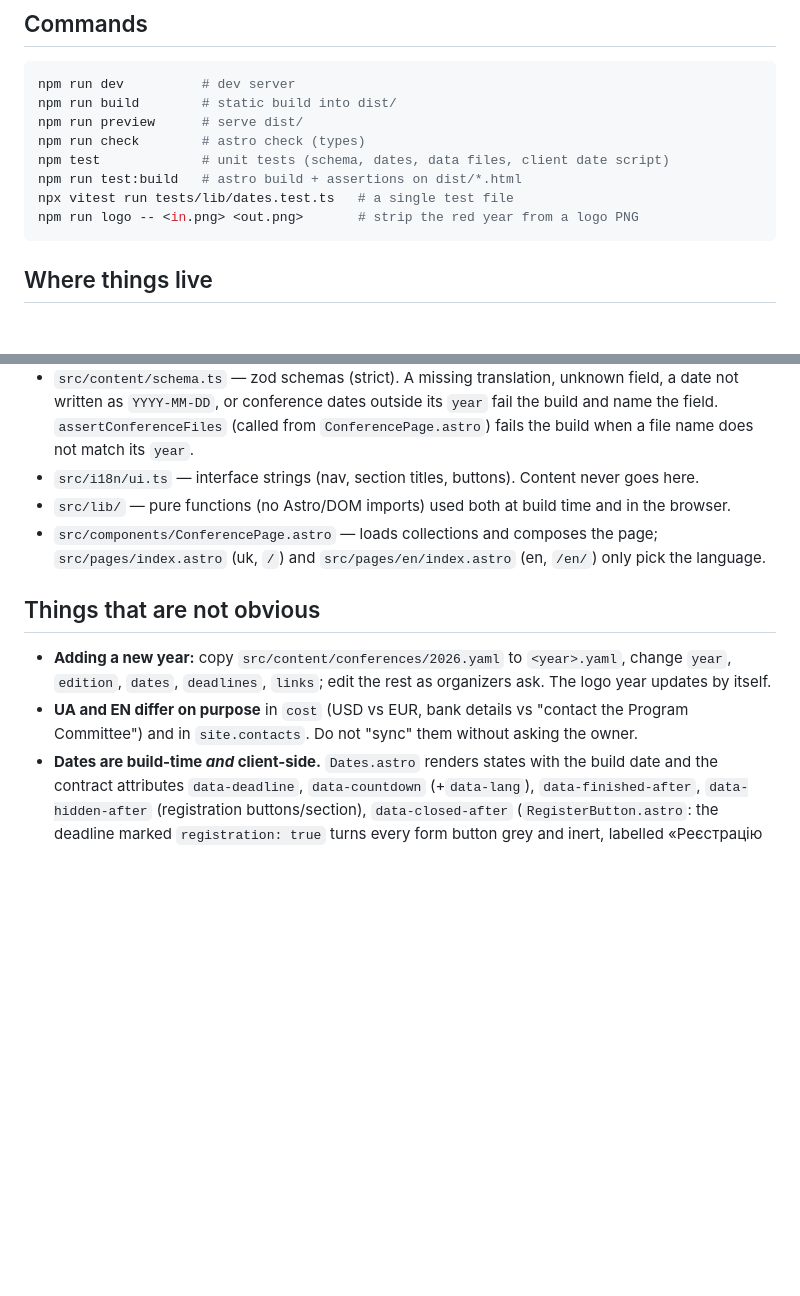
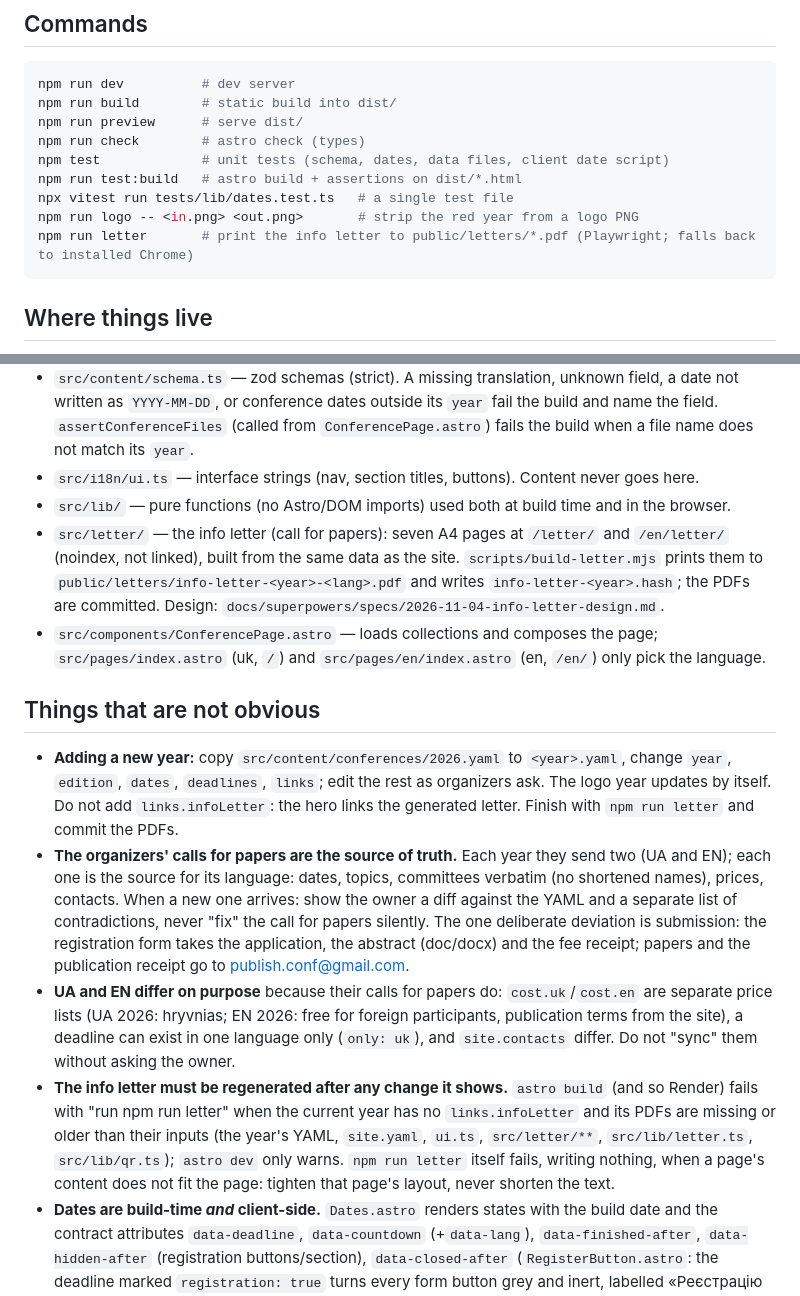
Before and after one commit to melygosh/conf-cms, a Markdown page: CLAUDE.md, 2 parts joined by grey strips. Drawn GitHub-style; blank space fills up the shorter version.

Commit message:
docs: how the info letter is generated and kept fresh
Co-Authored-By: Claude Opus 5.5 <noreply@anthropic.com>

````diff
--- a/CLAUDE.md
+++ b/CLAUDE.md
@@ -17,6 +17,7 @@ npm test             # unit tests (schema, dates, data files, client date script
 npm run test:build   # astro build + assertions on dist/*.html
 npx vitest run tests/lib/dates.test.ts   # a single test file
 npm run logo -- <in.png> <out.png>       # strip the red year from a logo PNG
+npm run letter       # print the info letter to public/letters/*.pdf (Playwright; falls back to installed Chrome)
 ```
 
 ## Where things live
@@ -28,12 +29,15 @@ npm run logo -- <in.png> <out.png>       # strip the red year from a logo PNG
 - `src/content/schema.ts` — zod schemas (strict). A missing translation, unknown field, a date not written as `YYYY-MM-DD`, or conference dates outside its `year` fail the build and name the field. `assertConferenceFiles` (called from `ConferencePage.astro`) fails the build when a file name does not match its `year`.
 - `src/i18n/ui.ts` — interface strings (nav, section titles, buttons). Content never goes here.
 - `src/lib/` — pure functions (no Astro/DOM imports) used both at build time and in the browser.
+- `src/letter/` — the info letter (call for papers): seven A4 pages at `/letter/` and `/en/letter/` (noindex, not linked), built from the same data as the site. `scripts/build-letter.mjs` prints them to `public/letters/info-letter-<year>-<lang>.pdf` and writes `info-letter-<year>.hash`; the PDFs are committed. Design: `docs/superpowers/specs/2026-11-04-info-letter-design.md`.
 - `src/components/ConferencePage.astro` — loads collections and composes the page; `src/pages/index.astro` (uk, `/`) and `src/pages/en/index.astro` (en, `/en/`) only pick the language.
 
 ## Things that are not obvious
 
-- **Adding a new year:** copy `src/content/conferences/2026.yaml` to `<year>.yaml`, change `year`, `edition`, `dates`, `deadlines`, `links`; edit the rest as organizers ask. The logo year updates by itself.
-- **UA and EN differ on purpose** in `cost` (USD vs EUR, bank details vs "contact the Program Committee") and in `site.contacts`. Do not "sync" them without asking the owner.
+- **Adding a new year:** copy `src/content/conferences/2026.yaml` to `<year>.yaml`, change `year`, `edition`, `dates`, `deadlines`, `links`; edit the rest as organizers ask. The logo year updates by itself. Do not add `links.infoLetter`: the hero links the generated letter. Finish with `npm run letter` and commit the PDFs.
+- **The organizers' calls for papers are the source of truth.** Each year they send two (UA and EN); each one is the source for its language: dates, topics, committees verbatim (no shortened names), prices, contacts. When a new one arrives: show the owner a diff against the YAML and a separate list of contradictions, never "fix" the call for papers silently. The one deliberate deviation is submission: the registration form takes the application, the abstract (doc/docx) and the fee receipt; papers and the publication receipt go to publish.conf@gmail.com.
+- **UA and EN differ on purpose** because their calls for papers do: `cost.uk`/`cost.en` are separate price lists (UA 2026: hryvnias; EN 2026: free for foreign participants, publication terms from the site), a deadline can exist in one language only (`only: uk`), and `site.contacts` differ. Do not "sync" them without asking the owner.
+- **The info letter must be regenerated after any change it shows.** `astro build` (and so Render) fails with "run npm run letter" when the current year has no `links.infoLetter` and its PDFs are missing or older than their inputs (the year's YAML, `site.yaml`, `ui.ts`, `src/letter/**`, `src/lib/letter.ts`, `src/lib/qr.ts`); `astro dev` only warns. `npm run letter` itself fails, writing nothing, when a page's content does not fit the page: tighten that page's layout, never shorten the text.
 - **Dates are build-time *and* client-side.** `Dates.astro` renders states with the build date and the contract attributes `data-deadline`, `data-countdown` (+`data-lang`), `data-finished-after`, `data-hidden-after` (registration buttons/section), `data-closed-after` (`RegisterButton.astro`: the deadline marked `registration: true` turns every form button grey and inert, labelled «Реєстрацію завершено»); `src/scripts/date-states.ts` recomputes them on the visitor's date. Keep both sides in sync. All date math is in `Europe/Kyiv`; the deadline day itself counts as "today", not past.
 - **Logo:** `public/images/logo-base.png` is the original artwork without the year; `Logo.astro` draws the year as SVG text over it. The PNG is 326×161, so keep the rendered logo ≤ 160 px wide.
 - **Legacy URLs:** `public/index_eng.html` (meta refresh) and an inline script in `Base.astro` (`/?lang=en`) send old links to `/en/`.
````
